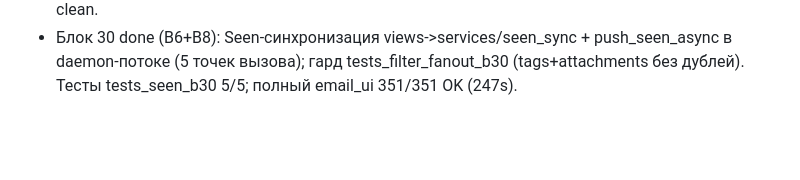
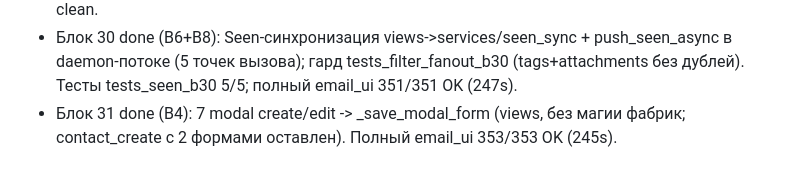
Before and after one commit to strahser/djangoProject, a Markdown page: progress.md, the part around the change. GitHub-like rendering; blank space fills up the shorter version.

Commit message:
refactor(email_ui): modal CRUD to _save_modal_form helper (block 31)

```diff
--- a/progress.md
+++ b/progress.md
@@ -34,3 +34,4 @@
 - Блок 28 done (B2): thread-хелперы views->services/thread_service (views 2395->2289, тела 1:1, re-export). Тесты tests_threads_b28 6/6; полный email_ui 346/346 OK (226s).
 - Блок 29 done (B7): фазы custom_task_view views->services/task_view (views 965->834, тела 1:1; filter_tasks_ajax тоже на фазе 3). Тесты test_task_view_b29 12/12; ProjectTDL 124/124 OK, check clean.
 - Блок 30 done (B6+B8): Seen-синхронизация views->services/seen_sync + push_seen_async в daemon-потоке (5 точек вызова); гард tests_filter_fanout_b30 (tags+attachments без дублей). Тесты tests_seen_b30 5/5; полный email_ui 351/351 OK (247s).
+- Блок 31 done (B4): 7 modal create/edit -> _save_modal_form (views, без магии фабрик; contact_create с 2 формами оставлен). Полный email_ui 353/353 OK (245s).
```
